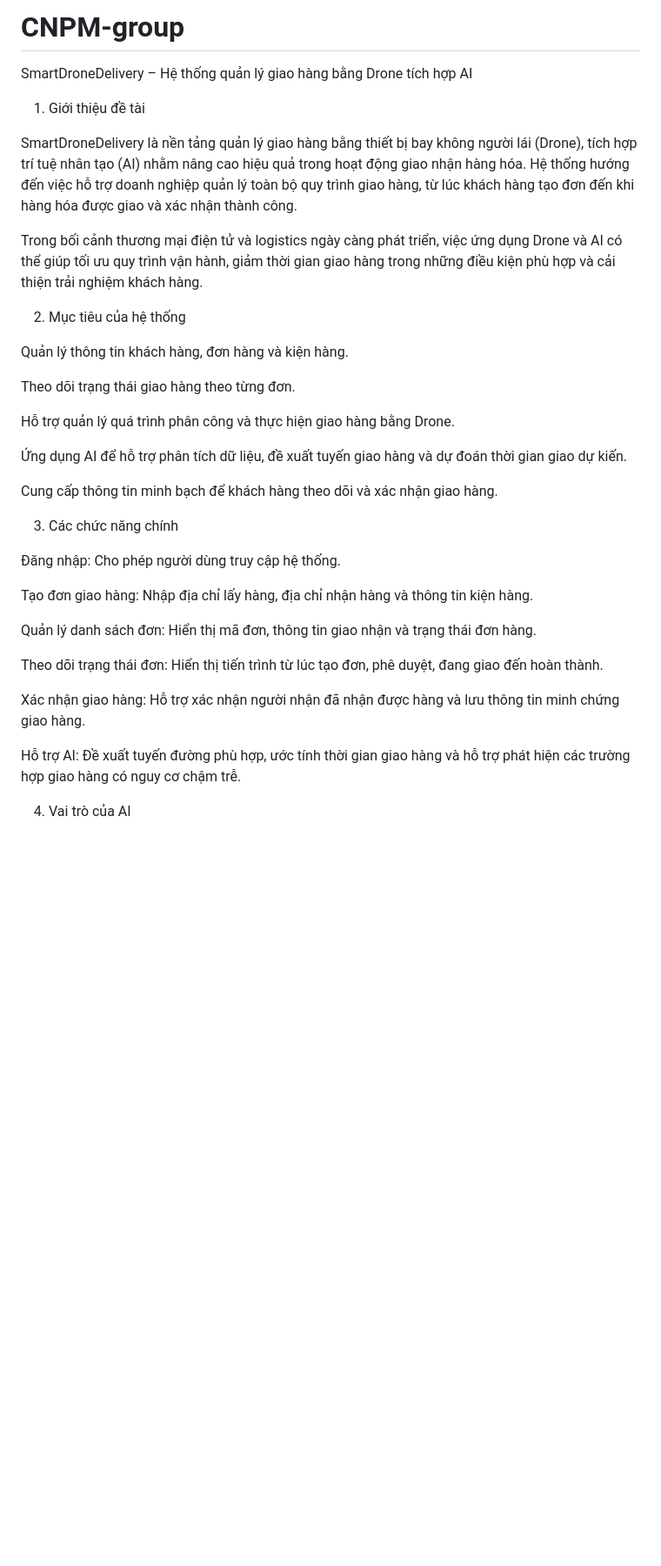
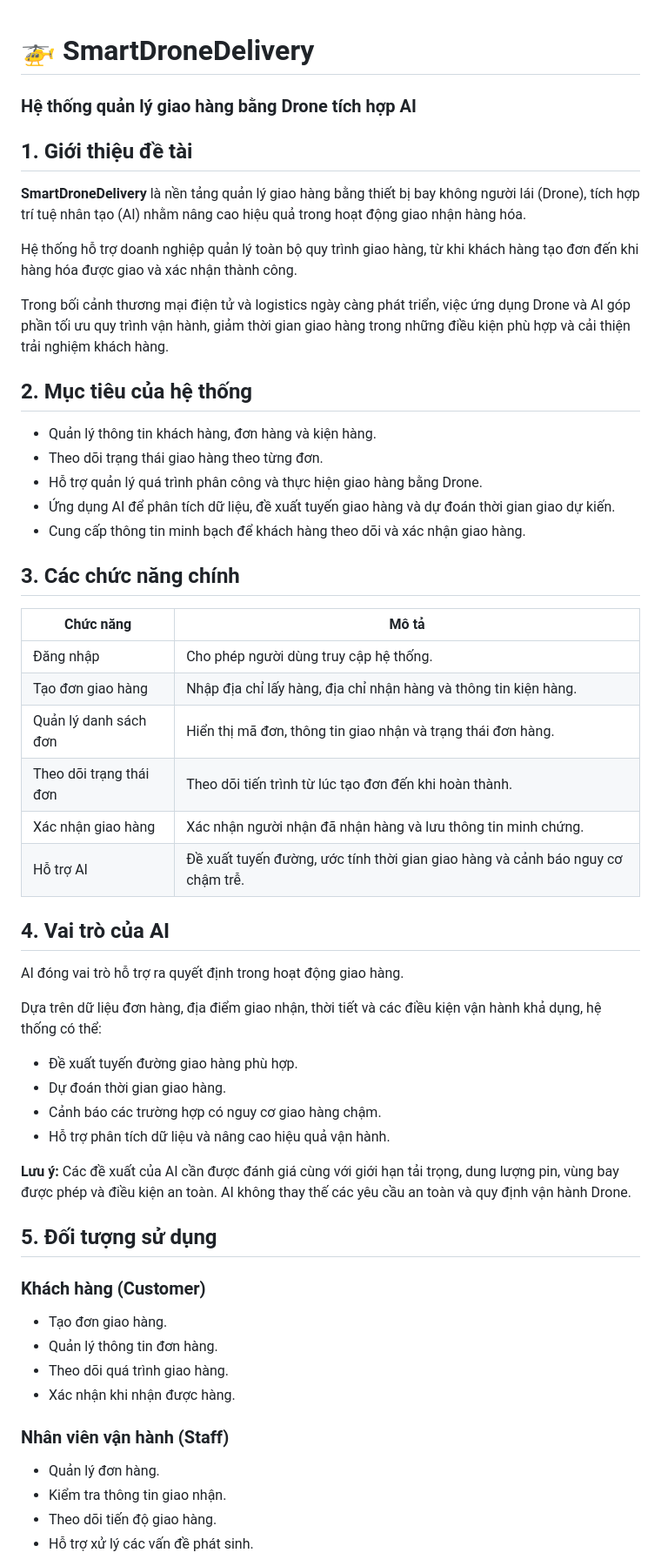
Before and after one commit to CNPM-group/CNPM-group, a Markdown page: README.md, the part around one of its changes. Shown at 87% size. Drawn GitHub-style; blank space fills up the shorter version.

Commit message:
Update README project documentation

```diff
--- a/README.md
+++ b/README.md
@@ -1,37 +1,58 @@
-# CNPM-group
-SmartDroneDelivery – Hệ thống quản lý giao hàng bằng Drone tích hợp AI
 
-1. Giới thiệu đề tài
+# 🚁 SmartDroneDelivery
+### Hệ thống quản lý giao hàng bằng Drone tích hợp AI
 
-SmartDroneDelivery là nền tảng quản lý giao hàng bằng thiết bị bay không người lái (Drone), tích hợp trí tuệ nhân tạo (AI) nhằm nâng cao hiệu quả trong hoạt động giao nhận hàng hóa. Hệ thống hướng đến việc hỗ trợ doanh nghiệp quản lý toàn bộ quy trình giao hàng, từ lúc khách hàng tạo đơn đến khi hàng hóa được giao và xác nhận thành công.
+## 1. Giới thiệu đề tài
 
-Trong bối cảnh thương mại điện tử và logistics ngày càng phát triển, việc ứng dụng Drone và AI có thể giúp tối ưu quy trình vận hành, giảm thời gian giao hàng trong những điều kiện phù hợp và cải thiện trải nghiệm khách hàng.
+**SmartDroneDelivery** là nền tảng quản lý giao hàng bằng thiết bị bay không người lái (Drone), tích hợp trí tuệ nhân tạo (AI) nhằm nâng cao hiệu quả trong hoạt động giao nhận hàng hóa.
 
-2. Mục tiêu của hệ thống
+Hệ thống hỗ trợ doanh nghiệp quản lý toàn bộ quy trình giao hàng, từ khi khách hàng tạo đơn đến khi hàng hóa được giao và xác nhận thành công.
 
-Quản lý thông tin khách hàng, đơn hàng và kiện hàng.
+Trong bối cảnh thương mại điện tử và logistics ngày càng phát triển, việc ứng dụng Drone và AI góp phần tối ưu quy trình vận hành, giảm thời gian giao hàng trong những điều kiện phù hợp và cải thiện trải nghiệm khách hàng.
 
-Theo dõi trạng thái giao hàng theo từng đơn.
+## 2. Mục tiêu của hệ thống
 
-Hỗ trợ quản lý quá trình phân công và thực hiện giao hàng bằng Drone.
+- Quản lý thông tin khách hàng, đơn hàng và kiện hàng.
+- Theo dõi trạng thái giao hàng theo từng đơn.
+- Hỗ trợ quản lý quá trình phân công và thực hiện giao hàng bằng Drone.
+- Ứng dụng AI để phân tích dữ liệu, đề xuất tuyến giao hàng và dự đoán thời gian giao dự kiến.
+- Cung cấp thông tin minh bạch để khách hàng theo dõi và xác nhận giao hàng.
 
-Ứng dụng AI để hỗ trợ phân tích dữ liệu, đề xuất tuyến giao hàng và dự đoán thời gian giao dự kiến.
+## 3. Các chức năng chính
 
-Cung cấp thông tin minh bạch để khách hàng theo dõi và xác nhận giao hàng.
+| Chức năng | Mô tả |
+|---|---|
+| Đăng nhập | Cho phép người dùng truy cập hệ thống. |
+| Tạo đơn giao hàng | Nhập địa chỉ lấy hàng, địa chỉ nhận hàng và thông tin kiện hàng. |
+| Quản lý danh sách đơn | Hiển thị mã đơn, thông tin giao nhận và trạng thái đơn hàng. |
+| Theo dõi trạng thái đơn | Theo dõi tiến trình từ lúc tạo đơn đến khi hoàn thành. |
+| Xác nhận giao hàng | Xác nhận người nhận đã nhận hàng và lưu thông tin minh chứng. |
+| Hỗ trợ AI | Đề xuất tuyến đường, ước tính thời gian giao hàng và cảnh báo nguy cơ chậm trễ. |
 
-3. Các chức năng chính
+## 4. Vai trò của AI
 
-Đăng nhập: Cho phép người dùng truy cập hệ thống.
+AI đóng vai trò hỗ trợ ra quyết định trong hoạt động giao hàng.
 
-Tạo đơn giao hàng: Nhập địa chỉ lấy hàng, địa chỉ nhận hàng và thông tin kiện hàng.
+Dựa trên dữ liệu đơn hàng, địa điểm giao nhận, thời tiết và các điều kiện vận hành khả dụng, hệ thống có thể:
 
-Quản lý danh sách đơn: Hiển thị mã đơn, thông tin giao nhận và trạng thái đơn hàng.
+- Đề xuất tuyến đường giao hàng phù hợp.
+- Dự đoán thời gian giao hàng.
+- Cảnh báo các trường hợp có nguy cơ giao hàng chậm.
+- Hỗ trợ phân tích dữ liệu và nâng cao hiệu quả vận hành.
 
-Theo dõi trạng thái đơn: Hiển thị tiến trình từ lúc tạo đơn, phê duyệt, đang giao đến hoàn thành.
+**Lưu ý:** Các đề xuất của AI cần được đánh giá cùng với giới hạn tải trọng, dung lượng pin, vùng bay được phép và điều kiện an toàn. AI không thay thế các yêu cầu an toàn và quy định vận hành Drone.
 
-Xác nhận giao hàng: Hỗ trợ xác nhận người nhận đã nhận được hàng và lưu thông tin minh chứng giao hàng.
+## 5. Đối tượng sử dụng
 
-Hỗ trợ AI: Đề xuất tuyến đường phù hợp, ước tính thời gian giao hàng và hỗ trợ phát hiện các trường hợp giao hàng có nguy cơ chậm trễ.
+### Khách hàng (Customer)
+- Tạo đơn giao hàng.
+- Quản lý thông tin đơn hàng.
+- Theo dõi quá trình giao hàng.
+- Xác nhận khi nhận được hàng.
 
-4. Vai trò của AI
+### Nhân viên vận hành (Staff)
+- Quản lý đơn hàng.
+- Kiểm tra thông tin giao nhận.
+- Theo dõi tiến độ giao hàng.
+- Hỗ trợ xử lý các vấn đề phát sinh.
 
```
Also changed, not shown: other parts of README.md (+44 -8 lines).
